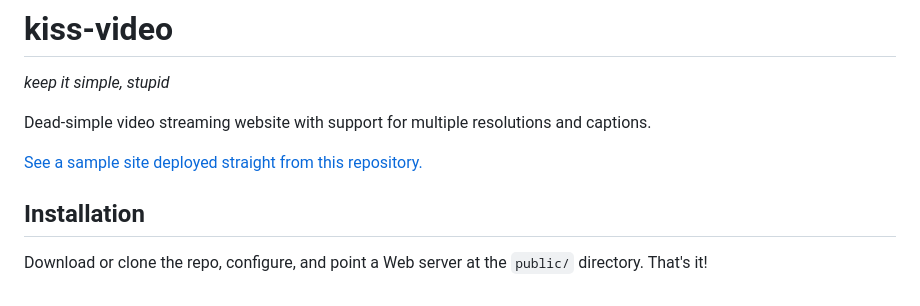
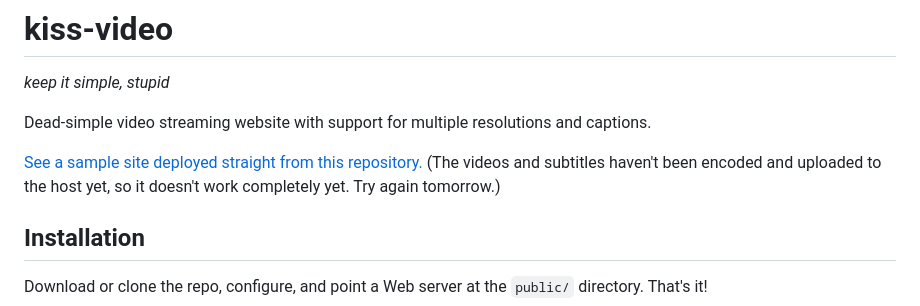
Before and after one commit to EmberHeartshine/kiss-video, a Markdown page: README.md, the part around the change. GitHub-like rendering.

```diff
--- a/README.md
+++ b/README.md
@@ -3,7 +3,7 @@
 
 Dead-simple video streaming website with support for multiple resolutions and captions.
 
-[See a sample site deployed straight from this repository.](https://emberheartshine.github.io/kiss-video/public)
+[See a sample site deployed straight from this repository.](https://emberheartshine.github.io/kiss-video/public) (The videos and subtitles haven't been encoded and uploaded to the host yet, so it doesn't work completely yet. Try again tomorrow.)
 
 ## Installation
 Download or clone the repo, configure, and point a Web server at the `public/` directory. That's it!
```
